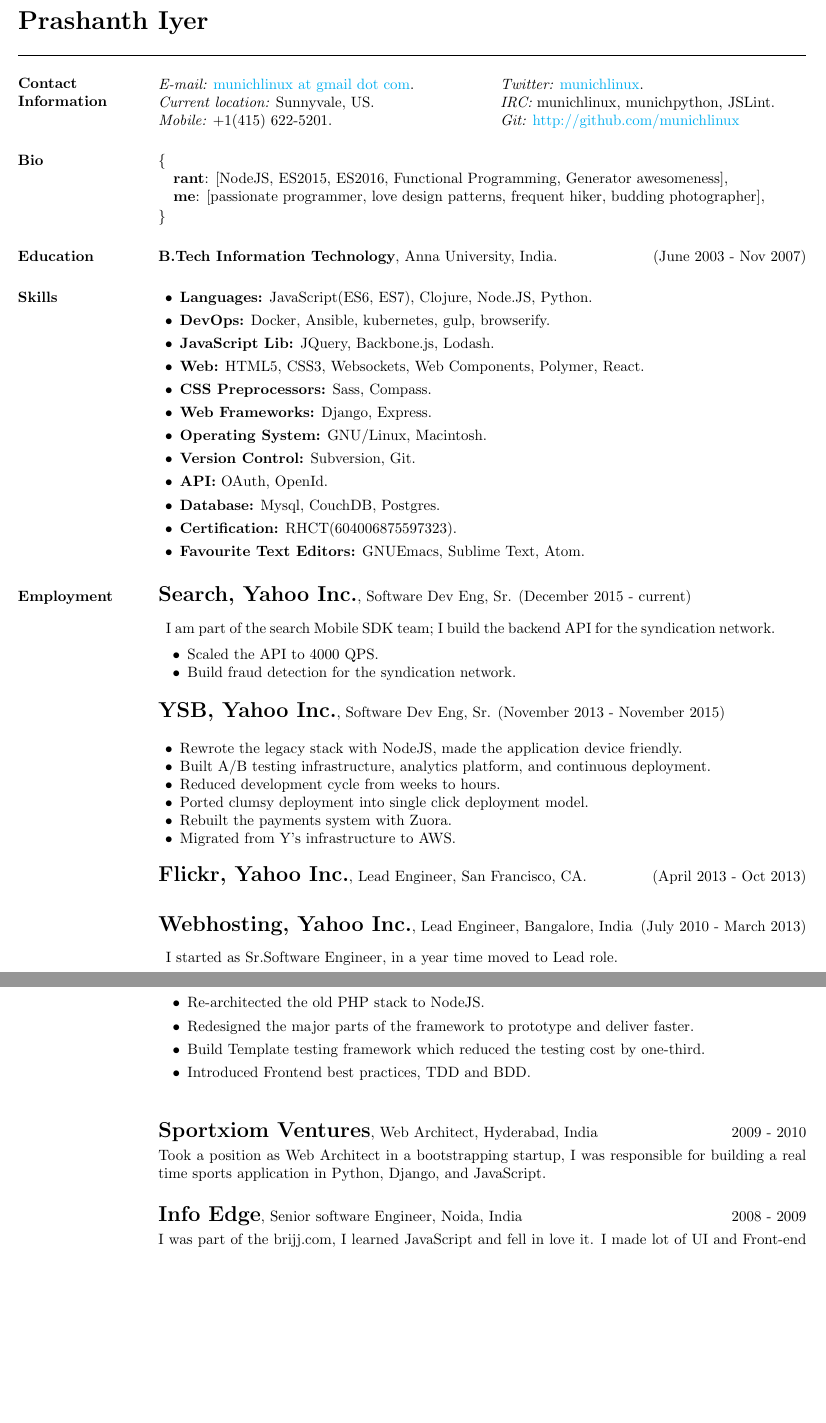
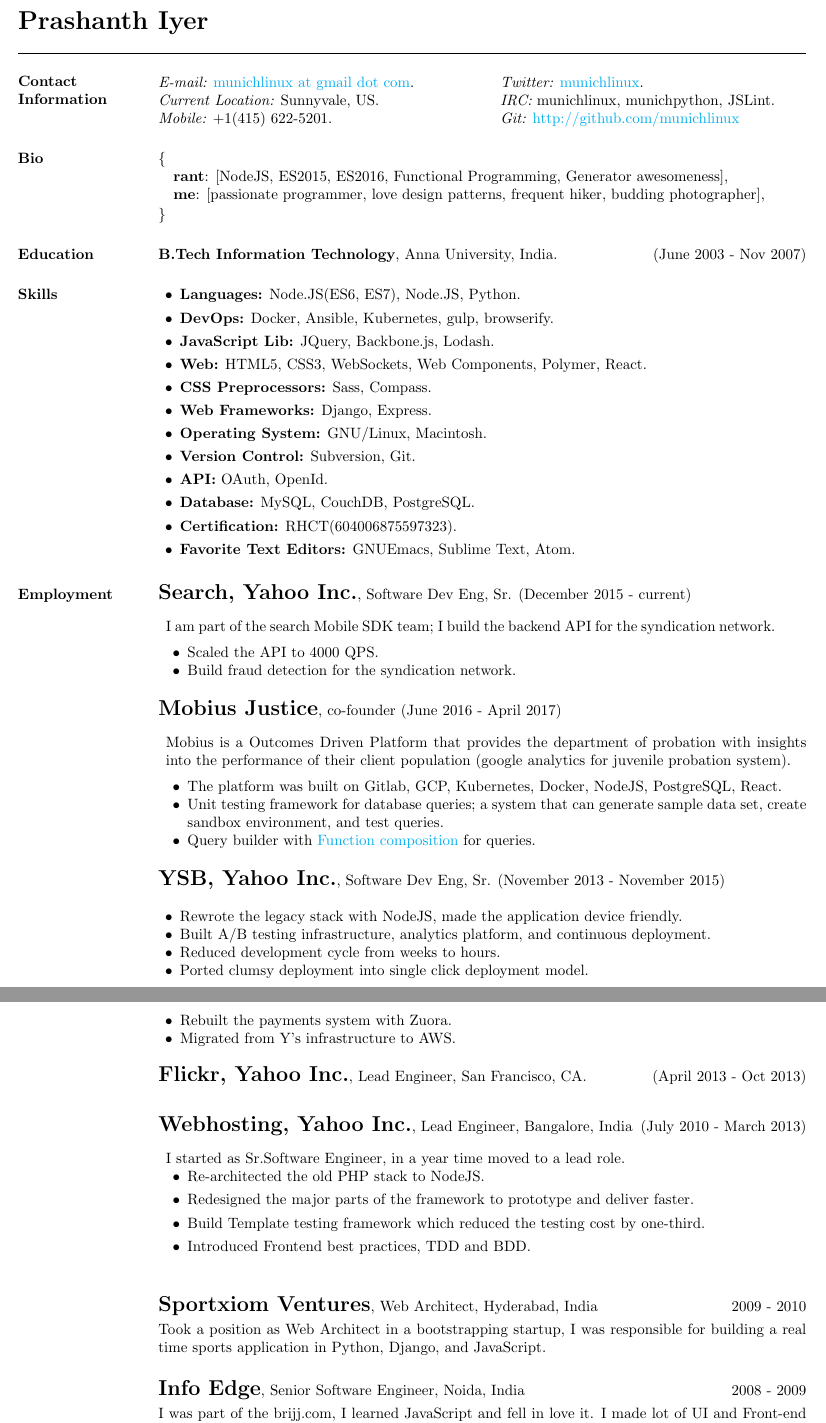
Before and after one commit to ipiyer/cv, a LaTeX CV (Prashanth.tex): two parts of pages 1 and 2 of 2, joined at a grey line, cut so that both start at the same text, the shorter picture padded with empty space. Compiled offline with pdfLaTeX.

Commit message:
Adding mobius.

```diff
--- a/Prashanth.tex
+++ b/Prashanth.tex
@@ -32,7 +32,7 @@
       \setlength{\leftmargin}{0.2in}}}{\end{list}}
 \begin{document}
  \textbf{\LARGE Prashanth Iyer}
-\vspace{.15cm} \\
+\vspace{.10cm} \\
 \vspace{-.05cm}
 \begin{resume}
 
@@ -58,13 +58,13 @@
 
 \section{Skills}
 \begin{list2}
-\item {\bf Languages:} JavaScript(ES6, ES7), Clojure, Node.JS, Python.\\
+\item {\bf Languages:} Node.JS(ES6, ES7), Node.JS, Python.\\
 \vspace{-.3cm}
-\item {\bf DevOps:} Docker, Ansible, kubernetes, gulp, browserify.\\
+\item {\bf DevOps:} Docker, Ansible, Kubernetes, gulp, browserify.\\
 \vspace{-.3cm}
 \item {\bf JavaScript Lib:} JQuery, Backbone.js, Lodash.\\
 \vspace{-.3cm}
-\item {\bf Web:} HTML5, CSS3, Websockets, Web Components, Polymer, React.\\
+\item {\bf Web:} HTML5, CSS3, WebSockets, Web Components, Polymer, React.\\
 \vspace{-.3cm}
 \item {\bf CSS Preprocessors:} Sass, Compass.\\
 \vspace{-.3cm}
@@ -76,11 +76,11 @@
 \vspace{-.3cm}
 \item {\bf API:} OAuth, OpenId.\\
 \vspace{-.3cm}
-\item {\bf Database:} Mysql, CouchDB, Postgres.\\
+\item {\bf Database:} MySQL, CouchDB, PostgreSQL.\\
 \vspace{-.3cm}
 \item {\bf Certification:} RHCT(604006875597323).\\
 \vspace{-.3cm}
-\item {\bf Favourite Text Editors:} GNUEmacs, Sublime Text, Atom.\\
+\item {\bf Favorite Text Editors:} GNUEmacs, Sublime Text, Atom.\\
 \vspace{-.3cm}
 \end{list2}
 
@@ -94,6 +94,23 @@
   \vspace{.2cm}
   \item Scaled the API to 4000 QPS.
   \item Build fraud detection for the syndication network.
+  \end{list2}
+  \vspace{.05cm}
+
+\end{adjustwidth}
+\vspace{.05cm}
+
+{\Large {\bf Mobius Justice}}, co-founder (June 2016 - April 2017)\\
+\begin{adjustwidth}{.5em}{0pt}
+  \vspace{-.1cm}
+  Mobius is a Outcomes Driven Platform that provides the department of probation with
+  insights into the performance of their client population (google analytics for juvenile probation system).
+
+  \begin{list2}
+  \vspace{.2cm}
+  \item The platform was built on Gitlab, GCP, Kubernetes, Docker, NodeJS, PostgreSQL, React.
+  \item Unit testing framework for database queries; a system that can generate sample data set, create sandbox environment, and test queries.
+  \item Query builder with \href{https://en.wikipedia.org/wiki/Function_composition_(computer_science)}{Function composition} for queries.
   \end{list2}
   \vspace{.05cm}
 
@@ -119,7 +136,7 @@
 {\Large {\bf Webhosting, Yahoo Inc.}}, Lead Engineer, Bangalore, India  \hfill (July 2010 - March 2013)\\
 \vspace{-.1cm}
 \begin{adjustwidth}{.5em}{0pt}
-I started as Sr.Software Engineer, in a year time moved to Lead role.\\
+I started as Sr.Software Engineer, in a year time moved to a lead role.\\
 \vspace{-.1cm}
 \begin{list2}
 \vspace{-.3cm}
@@ -141,7 +158,7 @@
 \vspace{.05cm}
 
 \section{}
-{\Large {\bf Info Edge}}, Senior software Engineer,  Noida, India \hfill 2008 - 2009 \\
+{\Large {\bf Info Edge}}, Senior Software Engineer,  Noida, India \hfill 2008 - 2009 \\
 \vspace{-.3cm}\\
 I was part of the brijj.com, I learned JavaScript and fell in love it. I made lot of UI and Front-end performance improvements.
 \vspace{.05cm}
```
Also changed, not shown: Prashanth.pdf, Prashanth.tex (2 more changed lines).
